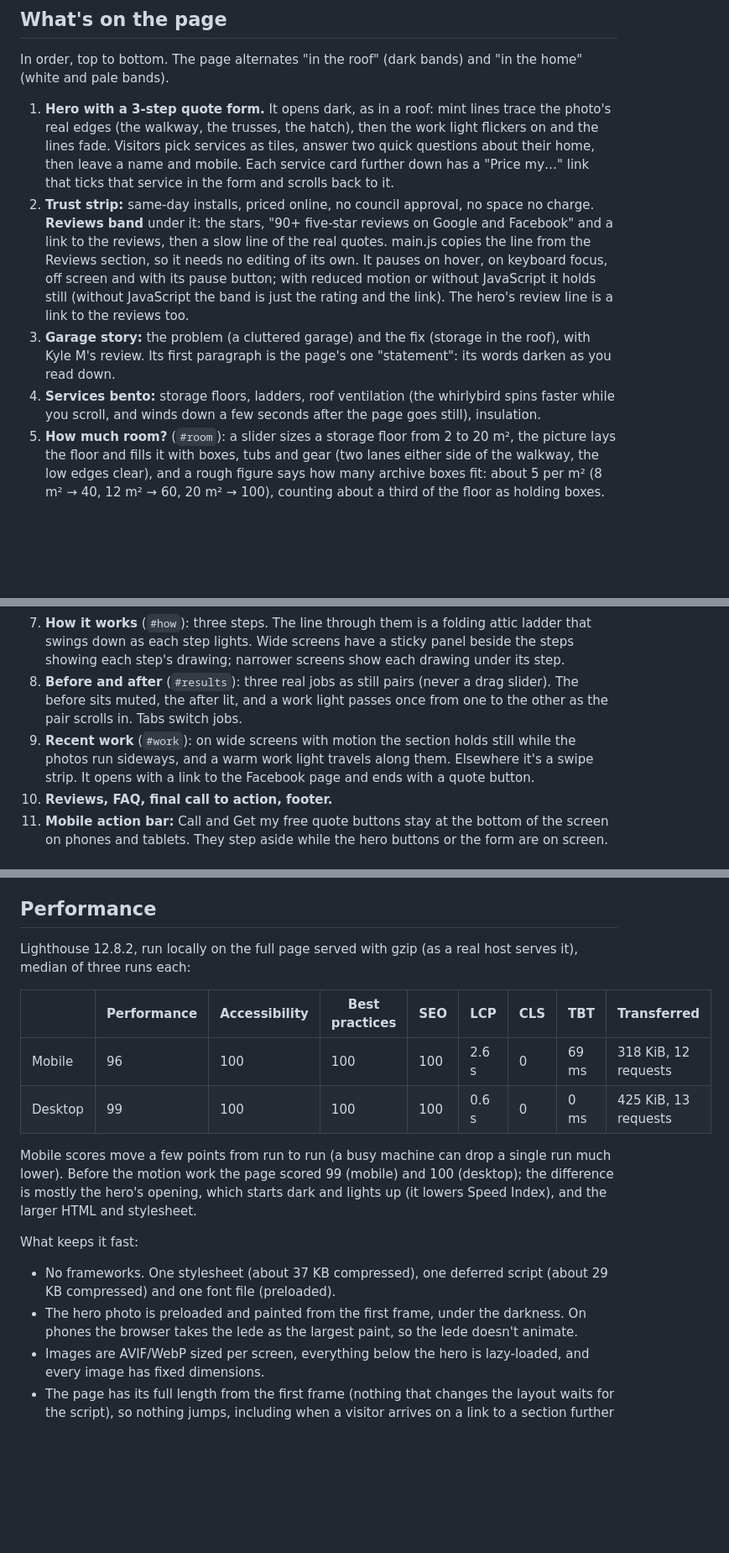
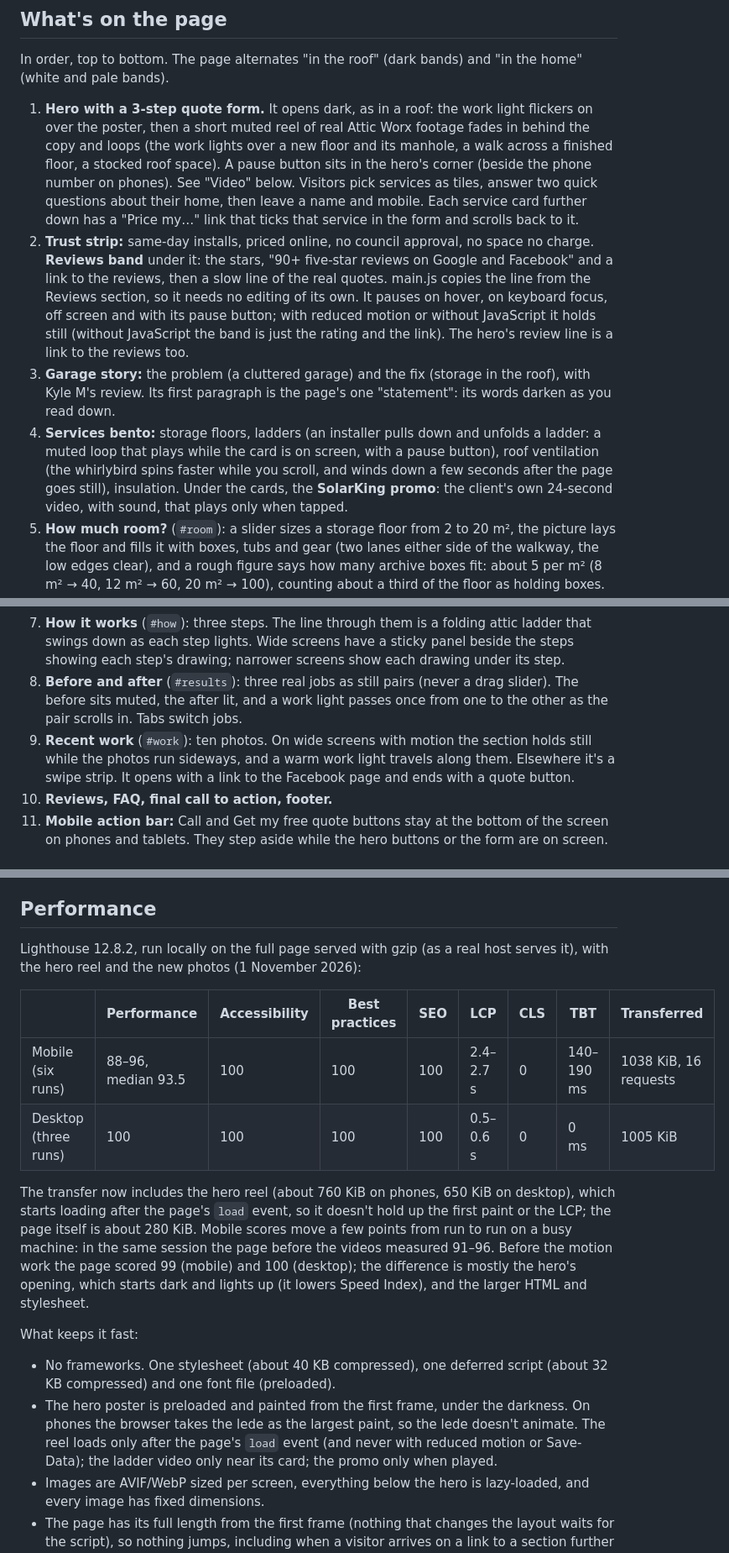
Before and after one commit to 13V/attic-worx, a Markdown page: README.md, 3 parts joined by grey strips. Shown at 84% size. GitHub-like rendering; blank space fills up the shorter version.

```diff
--- a/README.md
+++ b/README.md
@@ -8,16 +8,16 @@ It is plain static HTML, CSS and JavaScript: one page (`index.html`), one styles
 
 In order, top to bottom. The page alternates "in the roof" (dark bands) and "in the home" (white and pale bands).
 
-1. **Hero with a 3-step quote form.** It opens dark, as in a roof: mint lines trace the photo's real edges (the walkway, the trusses, the hatch), then the work light flickers on and the lines fade. Visitors pick services as tiles, answer two quick questions about their home, then leave a name and mobile. Each service card further down has a "Price my…" link that ticks that service in the form and scrolls back to it.
+1. **Hero with a 3-step quote form.** It opens dark, as in a roof: the work light flickers on over the poster, then a short muted reel of real Attic Worx footage fades in behind the copy and loops (the work lights over a new floor and its manhole, a walk across a finished floor, a stocked roof space). A pause button sits in the hero's corner (beside the phone number on phones). See "Video" below. Visitors pick services as tiles, answer two quick questions about their home, then leave a name and mobile. Each service card further down has a "Price my…" link that ticks that service in the form and scrolls back to it.
 2. **Trust strip:** same-day installs, priced online, no council approval, no space no charge.
    **Reviews band** under it: the stars, "90+ five-star reviews on Google and Facebook" and a link to the reviews, then a slow line of the real quotes. main.js copies the line from the Reviews section, so it needs no editing of its own. It pauses on hover, on keyboard focus, off screen and with its pause button; with reduced motion or without JavaScript it holds still (without JavaScript the band is just the rating and the link). The hero's review line is a link to the reviews too.
 3. **Garage story:** the problem (a cluttered garage) and the fix (storage in the roof), with Kyle M's review. Its first paragraph is the page's one "statement": its words darken as you read down.
-4. **Services bento:** storage floors, ladders, roof ventilation (the whirlybird spins faster while you scroll, and winds down a few seconds after the page goes still), insulation.
+4. **Services bento:** storage floors, ladders (an installer pulls down and unfolds a ladder: a muted loop that plays while the card is on screen, with a pause button), roof ventilation (the whirlybird spins faster while you scroll, and winds down a few seconds after the page goes still), insulation. Under the cards, the **SolarKing promo**: the client's own 24-second video, with sound, that plays only when tapped.
 5. **How much room?** (`#room`): a slider sizes a storage floor from 2 to 20 m², the picture lays the floor and fills it with boxes, tubs and gear (two lanes either side of the walkway, the low edges clear), and a rough figure says how many archive boxes fit: about 5 per m² (8 m² → 40, 12 m² → 60, 20 m² → 100), counting about a third of the floor as holding boxes. "Price a floor this size" ticks Attic storage and the matching size in the quote form, then takes you there. At 12 m² it notes that's the size of Kyle M's floor.
 6. **"Boxes up. Car in."** (`#build`): a cutaway of a house at dusk. On screens with motion the picture stays put while you scroll and the change plays out in six steps: the full garage, the light goes on, a floor goes in (it simply appears and settles), the ladder comes down, everything goes up, the car's back in. It shows the result, not how a floor is built (no framing, no sheets laid one by one, no materials or methods in the captions).
 7. **How it works** (`#how`): three steps. The line through them is a folding attic ladder that swings down as each step lights. Wide screens have a sticky panel beside the steps showing each step's drawing; narrower screens show each drawing under its step.
 8. **Before and after** (`#results`): three real jobs as still pairs (never a drag slider). The before sits muted, the after lit, and a work light passes once from one to the other as the pair scrolls in. Tabs switch jobs.
-9. **Recent work** (`#work`): on wide screens with motion the section holds still while the photos run sideways, and a warm work light travels along them. Elsewhere it's a swipe strip. It opens with a link to the Facebook page and ends with a quote button.
+9. **Recent work** (`#work`): ten photos. On wide screens with motion the section holds still while the photos run sideways, and a warm work light travels along them. Elsewhere it's a swipe strip. It opens with a link to the Facebook page and ends with a quote button.
 10. **Reviews, FAQ, final call to action, footer.**
 11. **Mobile action bar:** Call and Get my free quote buttons stay at the bottom of the screen on phones and tablets. They step aside while the hero buttons or the form are on screen.
 
@@ -160,19 +190,19 @@ Upload the repository root to any static host: Netlify, Cloudflare Pages, Vercel
 
 ## Performance
 
-Lighthouse 12.8.2, run locally on the full page served with gzip (as a real host serves it), median of three runs each:
+Lighthouse 12.8.2, run locally on the full page served with gzip (as a real host serves it), with the hero reel and the new photos (1 November 2026):
 
 | | Performance | Accessibility | Best practices | SEO | LCP | CLS | TBT | Transferred |
 | --- | --- | --- | --- | --- | --- | --- | --- | --- |
-| Mobile | 96 | 100 | 100 | 100 | 2.6 s | 0 | 69 ms | 318 KiB, 12 requests |
-| Desktop | 99 | 100 | 100 | 100 | 0.6 s | 0 | 0 ms | 425 KiB, 13 requests |
+| Mobile (six runs) | 88–96, median 93.5 | 100 | 100 | 100 | 2.4–2.7 s | 0 | 140–190 ms | 1038 KiB, 16 requests |
+| Desktop (three runs) | 100 | 100 | 100 | 100 | 0.5–0.6 s | 0 | 0 ms | 1005 KiB |
 
-Mobile scores move a few points from run to run (a busy machine can drop a single run much lower). Before the motion work the page scored 99 (mobile) and 100 (desktop); the difference is mostly the hero's opening, which starts dark and lights up (it lowers Speed Index), and the larger HTML and stylesheet.
+The transfer now includes the hero reel (about 760 KiB on phones, 650 KiB on desktop), which starts loading after the page's `load` event, so it doesn't hold up the first paint or the LCP; the page itself is about 280 KiB. Mobile scores move a few points from run to run on a busy machine: in the same session the page before the videos measured 91–96. Before the motion work the page scored 99 (mobile) and 100 (desktop); the difference is mostly the hero's opening, which starts dark and lights up (it lowers Speed Index), and the larger HTML and stylesheet.
 
 What keeps it fast:
 
-- No frameworks. One stylesheet (about 37 KB compressed), one deferred script (about 29 KB compressed) and one font file (preloaded).
-- The hero photo is preloaded and painted from the first frame, under the darkness. On phones the browser takes the lede as the largest paint, so the lede doesn't animate.
+- No frameworks. One stylesheet (about 40 KB compressed), one deferred script (about 32 KB compressed) and one font file (preloaded).
+- The hero poster is preloaded and painted from the first frame, under the darkness. On phones the browser takes the lede as the largest paint, so the lede doesn't animate. The reel loads only after the page's `load` event (and never with reduced motion or Save-Data); the ladder video only near its card; the promo only when played.
 - Images are AVIF/WebP sized per screen, everything below the hero is lazy-loaded, and every image has fixed dimensions.
 - The page has its full length from the first frame (nothing that changes the layout waits for the script), so nothing jumps, including when a visitor arrives on a link to a section further down.
 - Only `transform` and `opacity` (and SVG stroke offsets) animate. There's one scroll loop, each section goes idle when it's off screen, and the section scripts start up as separate short tasks. Each band paints on its own (`contain: paint`), so a scroll-linked drawing repaints its band, not the whole page.
```
Also changed, not shown: other parts of README.md (+36 -6 lines).
